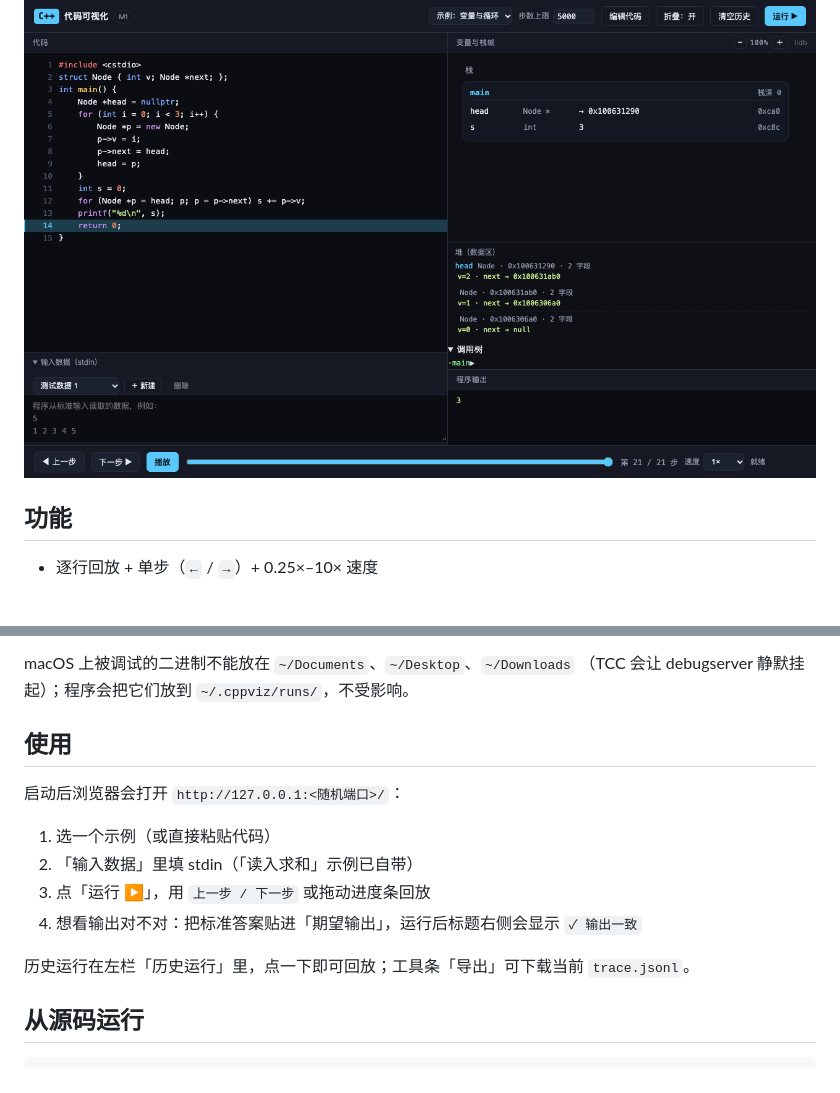
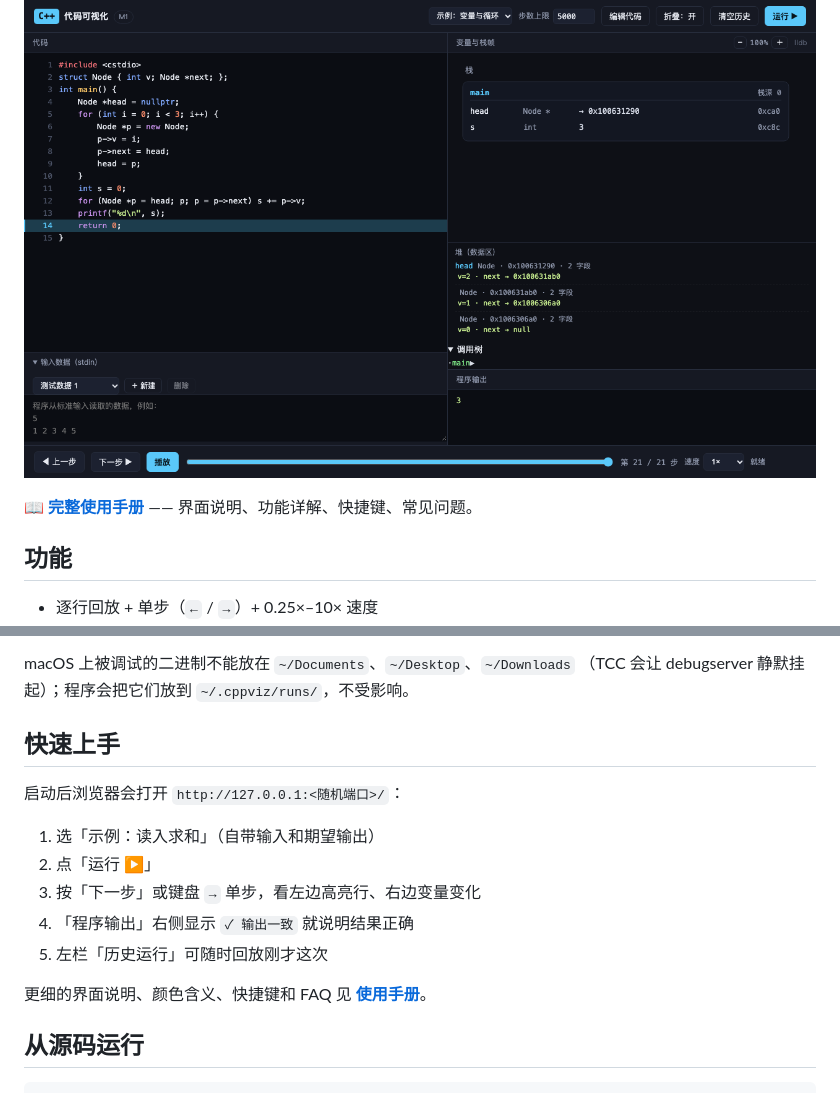
Before and after one commit to yuehanGuan/c-visual, a Markdown page: README.md, 2 parts joined by grey strips. GitHub-like rendering; blank space fills up the shorter version.

Commit message:
docs: 添加使用手册（docs/manual.md）与快速上手，README 入口

```diff
--- a/README.md
+++ b/README.md
@@ -5,6 +5,8 @@
 面向竞赛/算法初学者：写得出代码，但不知道代码到底做了什么。
 
 ![链表](docs/images/linked-list.png)
+
+📖 **[完整使用手册](docs/manual.md)** —— 界面说明、功能详解、快捷键、常见问题。
 
 ## 功能
 
@@ -41,16 +43,17 @@
 macOS 上被调试的二进制不能放在 `~/Documents`、`~/Desktop`、`~/Downloads`
 （TCC 会让 debugserver 静默挂起）；程序会把它们放到 `~/.cppviz/runs/`，不受影响。
 
-## 使用
+## 快速上手
 
 启动后浏览器会打开 `http://127.0.0.1:<随机端口>/`：
 
-1. 选一个示例（或直接粘贴代码）
-2. 「输入数据」里填 stdin（「读入求和」示例已自带）
-3. 点「运行 ▶」，用 `上一步 / 下一步` 或拖动进度条回放
-4. 想看输出对不对：把标准答案贴进「期望输出」，运行后标题右侧会显示 `✓ 输出一致`
+1. 选「示例：读入求和」（自带输入和期望输出）
+2. 点「运行 ▶」
+3. 按「下一步」或键盘 `→` 单步，看左边高亮行、右边变量变化
+4. 「程序输出」右侧显示 `✓ 输出一致` 就说明结果正确
+5. 左栏「历史运行」可随时回放刚才这次
 
-历史运行在左栏「历史运行」里，点一下即可回放；工具条「导出」可下载当前 `trace.jsonl`。
+更细的界面说明、颜色含义、快捷键和 FAQ 见 **[使用手册](docs/manual.md)**。
 
 ## 从源码运行
 
```
Also changed, not shown: DEVLOG.md (+7 -2 lines), docs/manual.md (added, +185 -0 lines), docs/images/overview.png (added).
